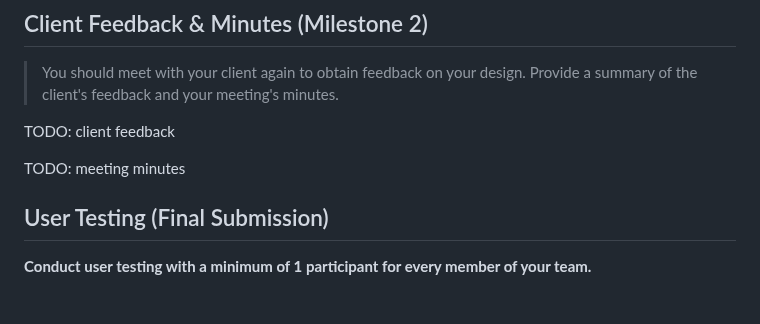
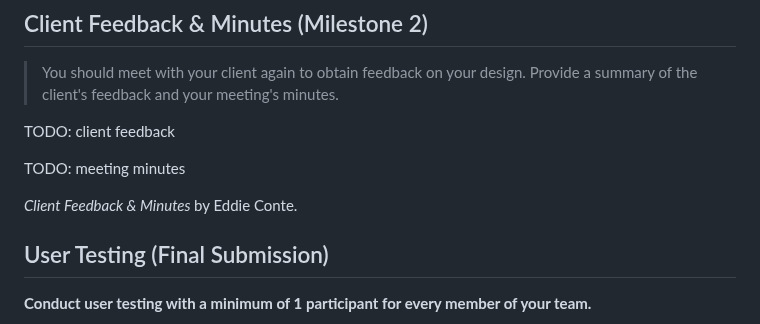
Before and after one commit to ed-conte/cornell-irt-website, a Markdown page: design-plan/design-journey.md, the part around the change. Rendered like a GitHub page; blank space fills up the shorter version.

Commit message:
citations

```diff
--- a/design-plan/design-journey.md
+++ b/design-plan/design-journey.md
@@ -1035,6 +1035,8 @@ TODO: client feedback
 
 TODO: meeting minutes
 
+<p><cite> Client Feedback & Minutes </cite> by Eddie Conte.</p>
+
 
 ## User Testing (Final Submission)
 
```
